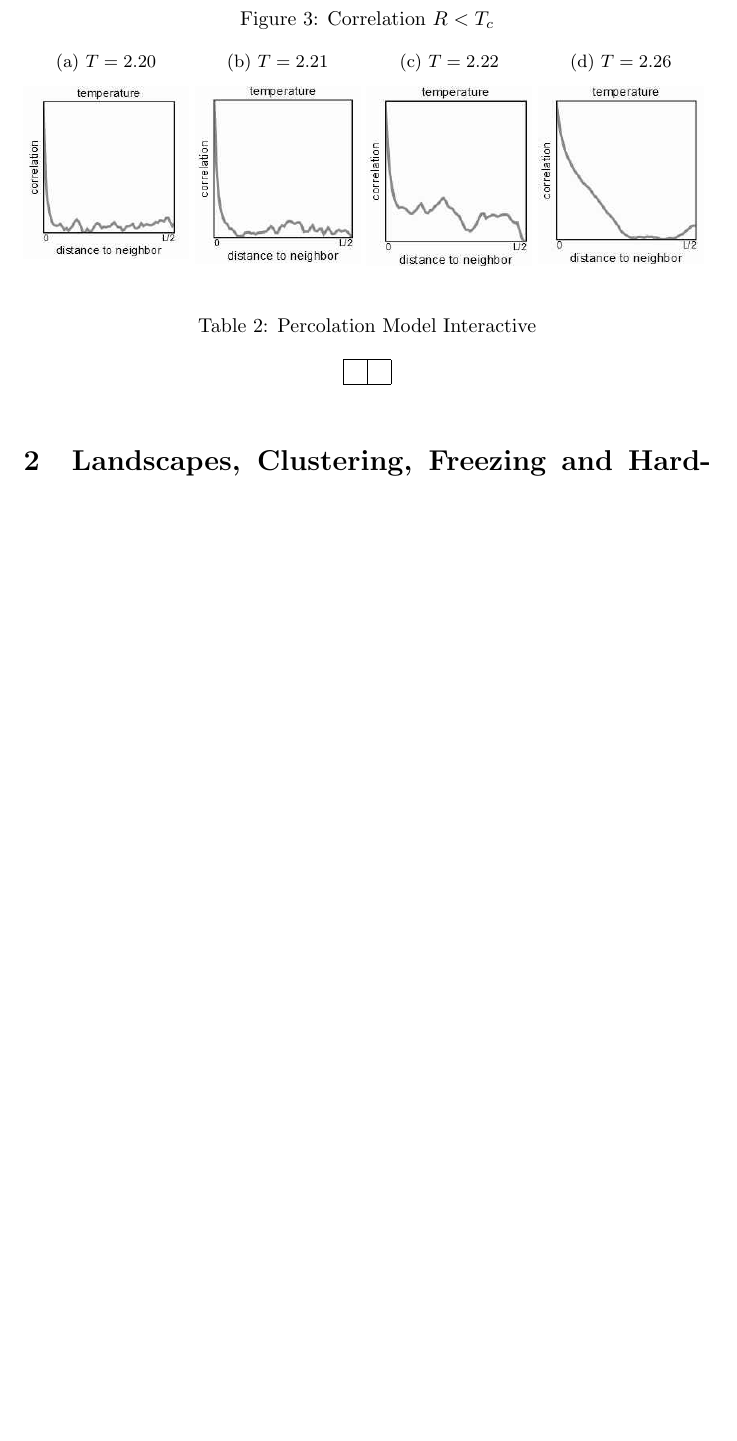
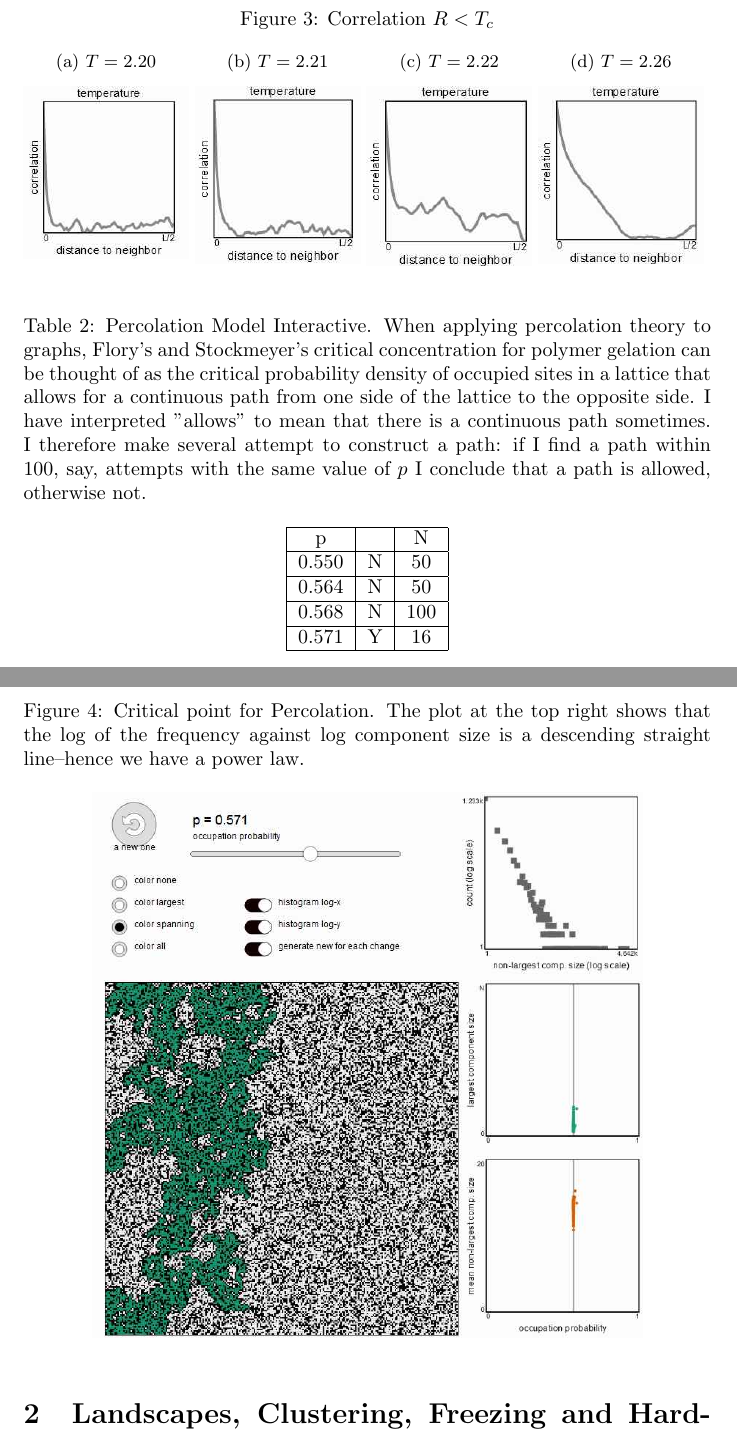
Before and after one commit to weka511/complexity, a LaTeX problem sheet (computations/exam4.tex): part of page 3 of 4 before the commit and two parts of pages 3 and 4 of 5 after it, the two joined at a grey line, cut so that both start at the same text, the shorter picture padded with empty space. Compiled offline with pdfLaTeX.

Commit message:
Submitted for peer review

```diff
--- a/computations/exam4.tex
+++ b/computations/exam4.tex
@@ -115,12 +115,24 @@
 
 \begin{table}[H]
 	\begin{center}
-		\caption{Percolation Model Interactive}\label{eq:percolation}
-		\begin{tabular}{|c|c|}\hline
-			&\\ \hline
+		\caption{Percolation Model Interactive. When applying percolation theory to graphs, Flory's and Stockmeyer's critical concentration for polymer gelation can be thought of as the critical probability density of occupied sites in a lattice that allows for a continuous path from one side of the lattice to the opposite side.
+			I have interpreted "allows" to mean that there is a continuous path sometimes. I therefore make several attempt to construct a path: if I find a path within 100, say, attempts with the same value of $p$ I conclude that a path is allowed, otherwise not.  }\label{table:percolation}
+		\begin{tabular}{|c|c|c|}\hline
+			p&&N\\ \hline
+			0.550&N&50\\ \hline
+			0.564&N&50\\ \hline
+			0.568&N&100\\ \hline
+			0.571&Y&16\\ \hline
 		\end{tabular}
 	\end{center}
 \end{table}
+
+\begin{figure}[H]
+	\begin{center}
+		\caption{Critical point for Percolation. The plot at the top right shows that  the log of the frequency against log component size is a descending straight line--hence we have a power law.}\label{fig:percolation}
+		\includegraphics[width=0.8\textwidth]{percolation}
+	\end{center}
+\end{figure}
 
 \section{Landscapes, Clustering, Freezing and Hardness}
 
```
Also changed, not shown: computations/figs/percolation.jpg (added), computations/exam4.tex (10 more changed lines).
